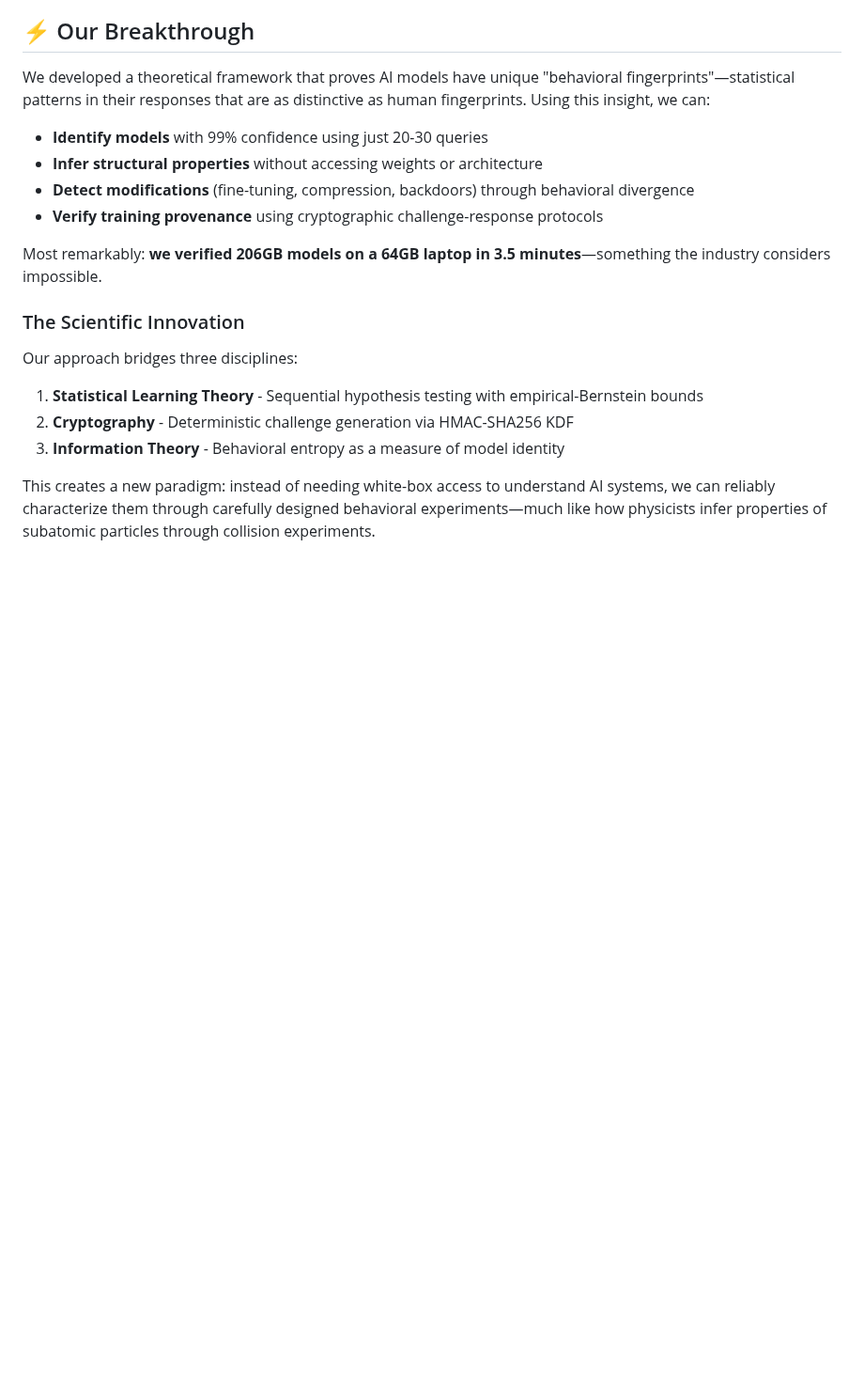
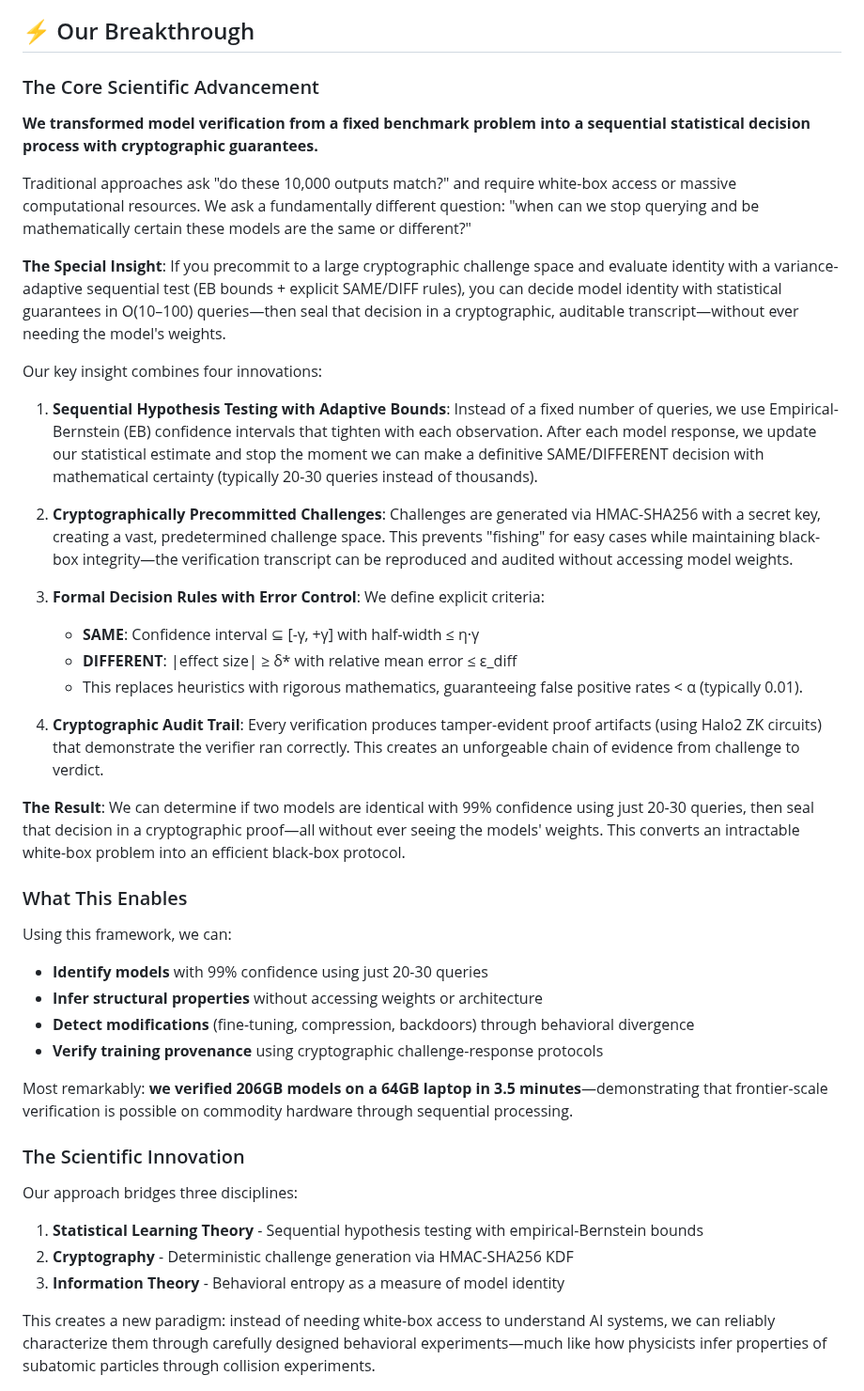
Before and after one commit to rohanvinaik/PoT_Experiments, a Markdown page: README.md, the part around the change. Shown at 94% size. GitHub-like rendering; blank space fills up the shorter version.

Commit message:
Add explicit description of core scientific advancement
- Added 'The Core Scientific Advancement' section explaining the key insight
- Clearly articulated the transformation from fixed benchmark to sequential decision process
- Explained the four key innovations:
  1. Sequential hypothesis testing with Empirical-Bernstein bounds
  2. Cryptographically precommitted challenges via HMAC-SHA256
  3. Formal SAME/DIFFERENT decision rules with error control
  4. Cryptographic audit trail with ZK proofs
- Added one-sentence summary of the special insight
- Emphasized the conversion from intractable white-box to efficient black-box protocol
- Maintains both technical accuracy and accessibility

```diff
--- a/README.md
+++ b/README.md
@@ -10,14 +10,39 @@ This isn't just about commercial verification. It's about developing a rigorous
 
 ## ⚡ Our Breakthrough
 
-We developed a theoretical framework that proves AI models have unique "behavioral fingerprints"—statistical patterns in their responses that are as distinctive as human fingerprints. Using this insight, we can:
+### The Core Scientific Advancement
+
+**We transformed model verification from a fixed benchmark problem into a sequential statistical decision process with cryptographic guarantees.**
+
+Traditional approaches ask "do these 10,000 outputs match?" and require white-box access or massive computational resources. We ask a fundamentally different question: "when can we stop querying and be mathematically certain these models are the same or different?"
+
+**The Special Insight**: If you precommit to a large cryptographic challenge space and evaluate identity with a variance-adaptive sequential test (EB bounds + explicit SAME/DIFF rules), you can decide model identity with statistical guarantees in O(10–100) queries—then seal that decision in a cryptographic, auditable transcript—without ever needing the model's weights.
+
+Our key insight combines four innovations:
+
+1. **Sequential Hypothesis Testing with Adaptive Bounds**: Instead of a fixed number of queries, we use Empirical-Bernstein (EB) confidence intervals that tighten with each observation. After each model response, we update our statistical estimate and stop the moment we can make a definitive SAME/DIFFERENT decision with mathematical certainty (typically 20-30 queries instead of thousands).
+
+2. **Cryptographically Precommitted Challenges**: Challenges are generated via HMAC-SHA256 with a secret key, creating a vast, predetermined challenge space. This prevents "fishing" for easy cases while maintaining black-box integrity—the verification transcript can be reproduced and audited without accessing model weights.
+
+3. **Formal Decision Rules with Error Control**: We define explicit criteria:
+   - **SAME**: Confidence interval ⊆ [-γ, +γ] with half-width ≤ η·γ
+   - **DIFFERENT**: |effect size| ≥ δ* with relative mean error ≤ ε_diff
+   - This replaces heuristics with rigorous mathematics, guaranteeing false positive rates < α (typically 0.01).
+
+4. **Cryptographic Audit Trail**: Every verification produces tamper-evident proof artifacts (using Halo2 ZK circuits) that demonstrate the verifier ran correctly. This creates an unforgeable chain of evidence from challenge to verdict.
+
+**The Result**: We can determine if two models are identical with 99% confidence using just 20-30 queries, then seal that decision in a cryptographic proof—all without ever seeing the models' weights. This converts an intractable white-box problem into an efficient black-box protocol.
+
+### What This Enables
+
+Using this framework, we can:
 
 - **Identify models** with 99% confidence using just 20-30 queries
 - **Infer structural properties** without accessing weights or architecture
 - **Detect modifications** (fine-tuning, compression, backdoors) through behavioral divergence
 - **Verify training provenance** using cryptographic challenge-response protocols
 
-Most remarkably: **we verified 206GB models on a 64GB laptop in 3.5 minutes**—something the industry considers impossible.
+Most remarkably: **we verified 206GB models on a 64GB laptop in 3.5 minutes**—demonstrating that frontier-scale verification is possible on commodity hardware through sequential processing.
 
 ### The Scientific Innovation
 
```
